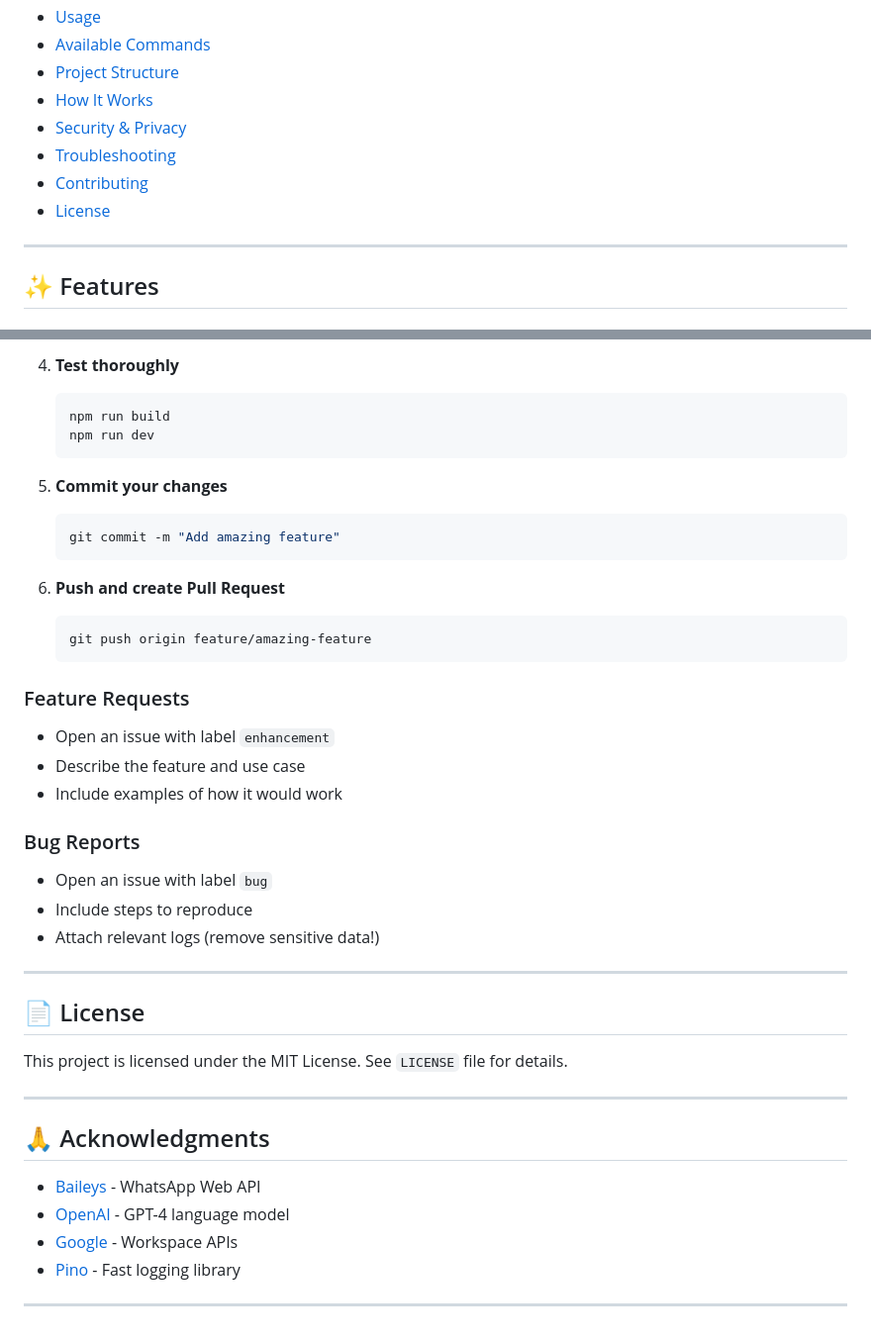
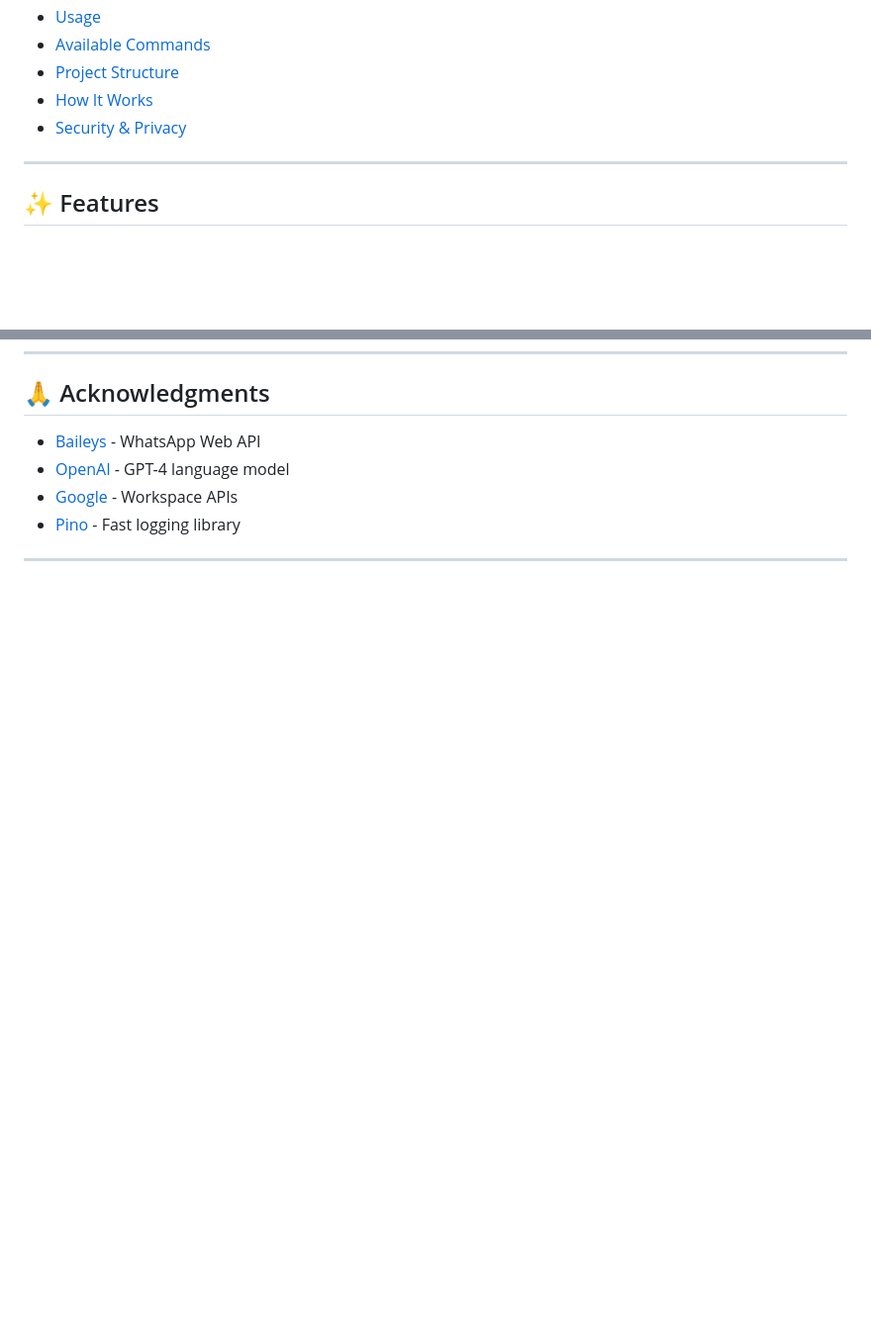
Before and after one commit to SAGARRAMBADE21/WHATSAPP_AI, a Markdown page: README.md, 2 parts joined by grey strips. Shown at 99% size. GitHub-like rendering; blank space fills up the shorter version.

Commit message:
Remove Troubleshooting, Debug Mode, License, and Contributing sections from README

````diff
--- a/README.md
+++ b/README.md
@@ -21,9 +21,6 @@ Control your entire Google Workspace (Gmail, Calendar, Drive, Sheets) through na
 - [Project Structure](#-project-structure)
 - [How It Works](#-how-it-works)
 - [Security & Privacy](#-security--privacy)
-- [Troubleshooting](#-troubleshooting)
-- [Contributing](#-contributing)
-- [License](#-license)
 
 ---
 
@@ -558,39 +492,3 @@ Contributions are welcome! Here's how you can help:
-4. **Test thoroughly**
-   ```bash
-   npm run build
-   npm run dev
-   ```
-
-5. **Commit your changes**
-   ```bash
-   git commit -m "Add amazing feature"
-   ```
-
-6. **Push and create Pull Request**
-   ```bash
-   git push origin feature/amazing-feature
-   ```
-
-### Feature Requests
-
-- Open an issue with label `enhancement`
-- Describe the feature and use case
-- Include examples of how it would work
-
-### Bug Reports
-
-- Open an issue with label `bug`
-- Include steps to reproduce
-- Attach relevant logs (remove sensitive data!)
-
----
-
-## 📄 License
-
-This project is licensed under the MIT License. See `LICENSE` file for details.
-
----
-
 ## 🙏 Acknowledgments
 
 - [Baileys](https://github.com/WhiskeySockets/Baileys) - WhatsApp Web API
````
Also changed, not shown: other parts of README.md (+0 -63 lines).
